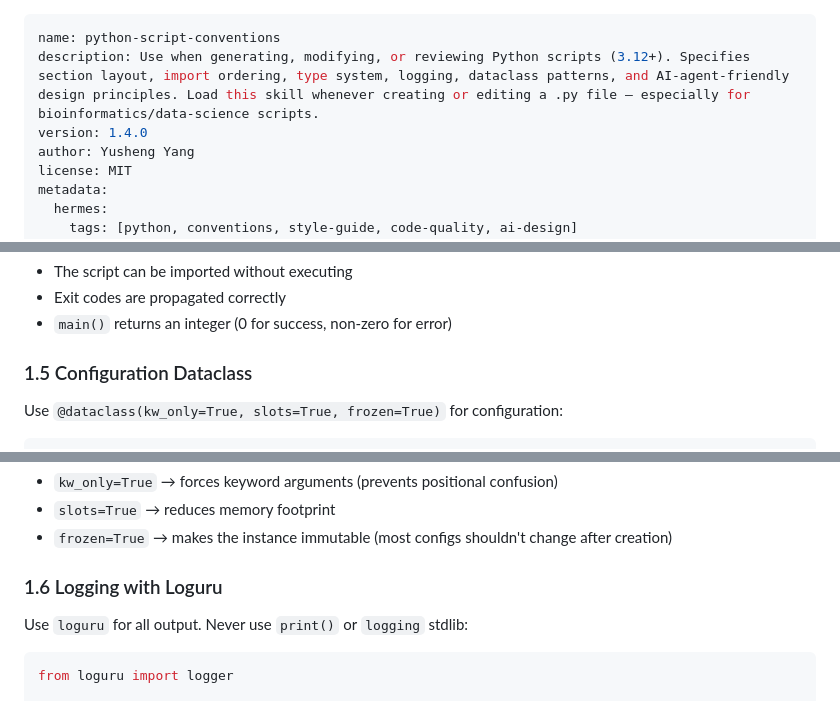
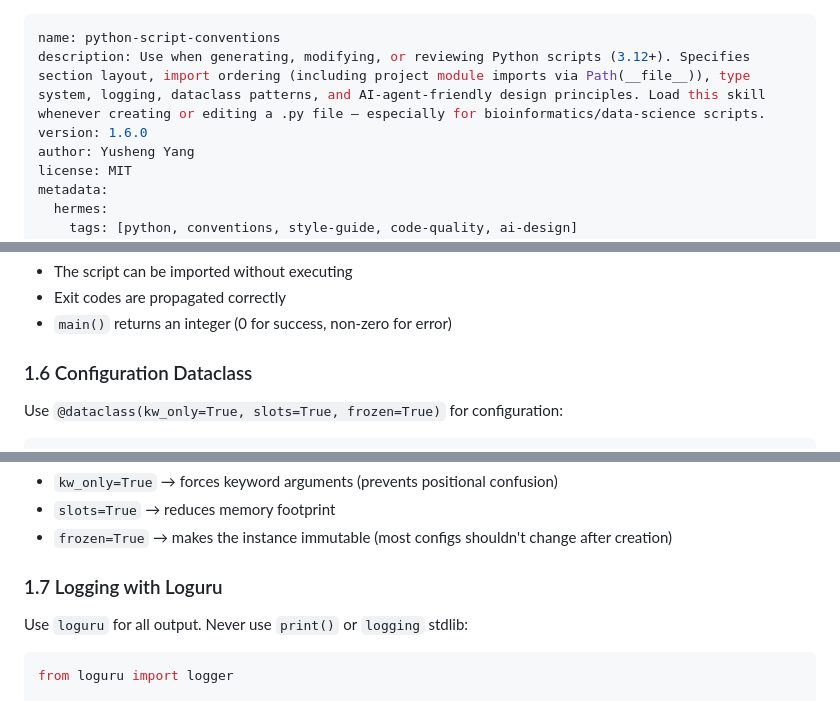
Before and after one commit to HarnessYoung/personal-skills, a Markdown page: skills/python-script-conventions/SKILL.md, 3 parts joined by grey strips. GitHub-like rendering.

```diff
--- a/skills/python-script-conventions/SKILL.md
+++ b/skills/python-script-conventions/SKILL.md
@@ -1,7 +1,7 @@
 ---
 name: python-script-conventions
-description: Use when generating, modifying, or reviewing Python scripts (3.12+). Specifies section layout, import ordering, type system, logging, dataclass patterns, and AI-agent-friendly design principles. Load this skill whenever creating or editing a .py file — especially for bioinformatics/data-science scripts.
-version: 1.4.0
+description: Use when generating, modifying, or reviewing Python scripts (3.12+). Specifies section layout, import ordering (including project module imports via Path(__file__)), type system, logging, dataclass patterns, and AI-agent-friendly design principles. Load this skill whenever creating or editing a .py file — especially for bioinformatics/data-science scripts.
+version: 1.6.0
 author: Yusheng Yang
 license: MIT
 metadata:
@@ -187,7 +248,7 @@ This ensures:
 - Exit codes are propagated correctly
 - `main()` returns an integer (0 for success, non-zero for error)
 
-### 1.5 Configuration Dataclass
+### 1.6 Configuration Dataclass
 
 Use `@dataclass(kw_only=True, slots=True, frozen=True)` for configuration:
 
@@ -205,7 +266,7 @@ class AppConfig:
 - `slots=True` → reduces memory footprint
 - `frozen=True` → makes the instance immutable (most configs shouldn't change after creation)
 
-### 1.6 Logging with Loguru
+### 1.7 Logging with Loguru
 
 Use `loguru` for all output. Never use `print()` or `logging` stdlib:
 
```
Also changed, not shown: other parts of skills/python-script-conventions/SKILL.md (+78 -13 lines).
